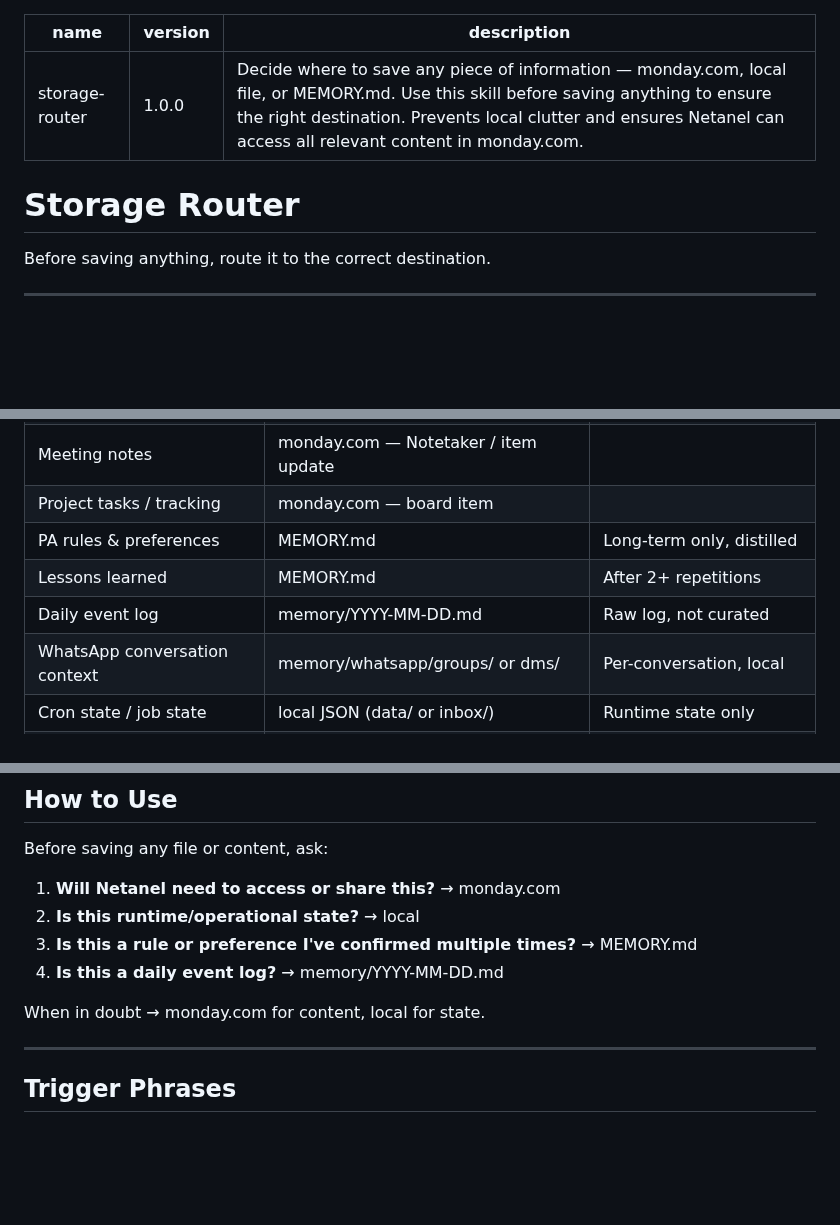
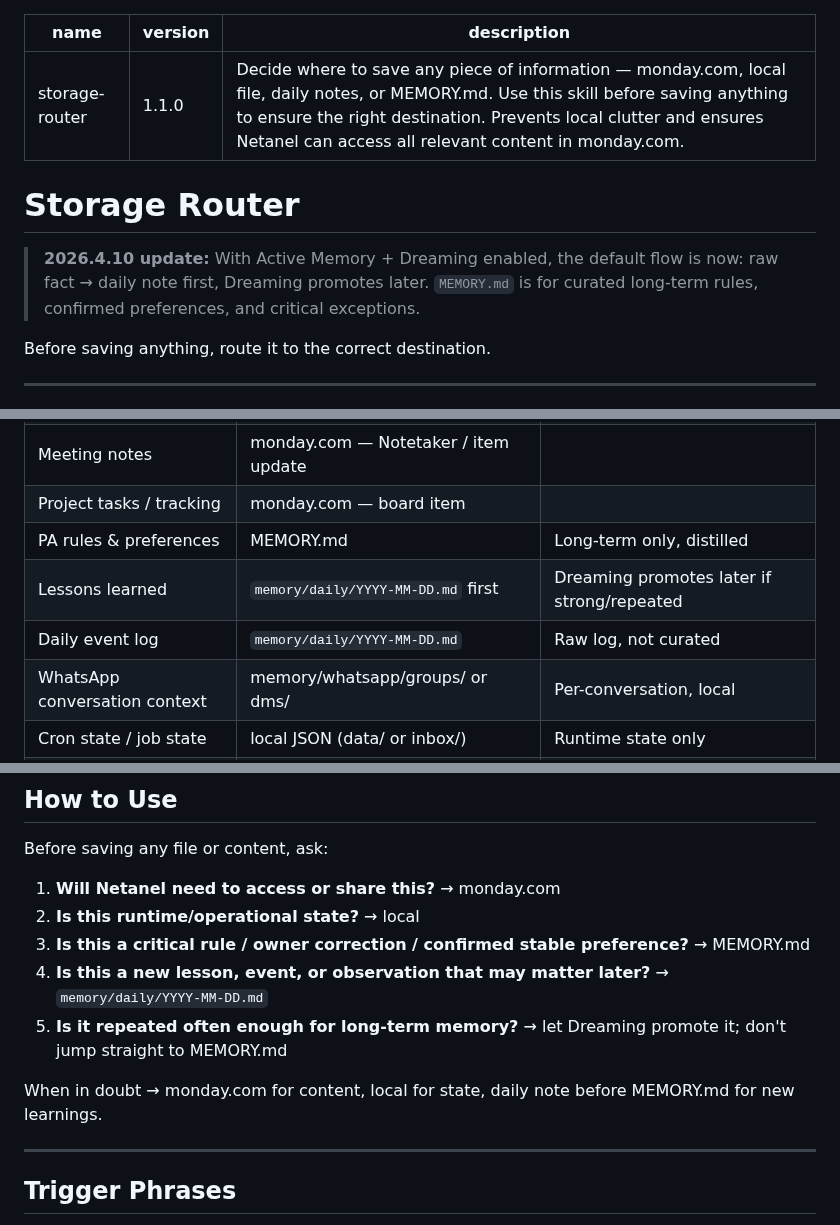
Before and after one commit to netanel-abergel/pa-skills, a Markdown page: skills/storage-router/SKILL.md, 3 parts joined by grey strips. GitHub-like rendering; blank space fills up the shorter version.

Commit message:
sync: update from heleni workspace

```diff
--- a/skills/storage-router/SKILL.md
+++ b/skills/storage-router/SKILL.md
@@ -1,10 +1,12 @@
 ---
 name: storage-router
-version: "1.0.0"
-description: "Decide where to save any piece of information — monday.com, local file, or MEMORY.md. Use this skill before saving anything to ensure the right destination. Prevents local clutter and ensures Netanel can access all relevant content in monday.com."
+version: "1.1.0"
+description: "Decide where to save any piece of information — monday.com, local file, daily notes, or MEMORY.md. Use this skill before saving anything to ensure the right destination. Prevents local clutter and ensures Netanel can access all relevant content in monday.com."
 ---
 
 # Storage Router
+
+> **2026.4.10 update:** With Active Memory + Dreaming enabled, the default flow is now: raw fact → daily note first, Dreaming promotes later. `MEMORY.md` is for curated long-term rules, confirmed preferences, and critical exceptions.
 
 Before saving anything, route it to the correct destination.
 
@@ -19,8 +21,8 @@ Before saving anything, route it to the correct destination.
 | Meeting notes | monday.com — Notetaker / item update | |
 | Project tasks / tracking | monday.com — board item | |
 | PA rules & preferences | MEMORY.md | Long-term only, distilled |
-| Lessons learned | MEMORY.md | After 2+ repetitions |
-| Daily event log | memory/YYYY-MM-DD.md | Raw log, not curated |
+| Lessons learned | `memory/daily/YYYY-MM-DD.md` first | Dreaming promotes later if strong/repeated |
+| Daily event log | `memory/daily/YYYY-MM-DD.md` | Raw log, not curated |
 | WhatsApp conversation context | memory/whatsapp/groups/ or dms/ | Per-conversation, local |
 | Cron state / job state | local JSON (data/ or inbox/) | Runtime state only |
 | PA contact list | PA_LIST.md (local) | Source of truth for PA sync |
@@ -111,10 +113,11 @@ Before saving any file or content, ask:
 
 1. **Will Netanel need to access or share this?** → monday.com
 2. **Is this runtime/operational state?** → local
-3. **Is this a rule or preference I've confirmed multiple times?** → MEMORY.md
-4. **Is this a daily event log?** → memory/YYYY-MM-DD.md
+3. **Is this a critical rule / owner correction / confirmed stable preference?** → MEMORY.md
+4. **Is this a new lesson, event, or observation that may matter later?** → `memory/daily/YYYY-MM-DD.md`
+5. **Is it repeated often enough for long-term memory?** → let Dreaming promote it; don't jump straight to MEMORY.md
 
-When in doubt → monday.com for content, local for state.
+When in doubt → monday.com for content, local for state, daily note before MEMORY.md for new learnings.
 
 ---
 
```
Also changed, not shown: other parts of skills/storage-router/SKILL.md (+1 -1 lines).
